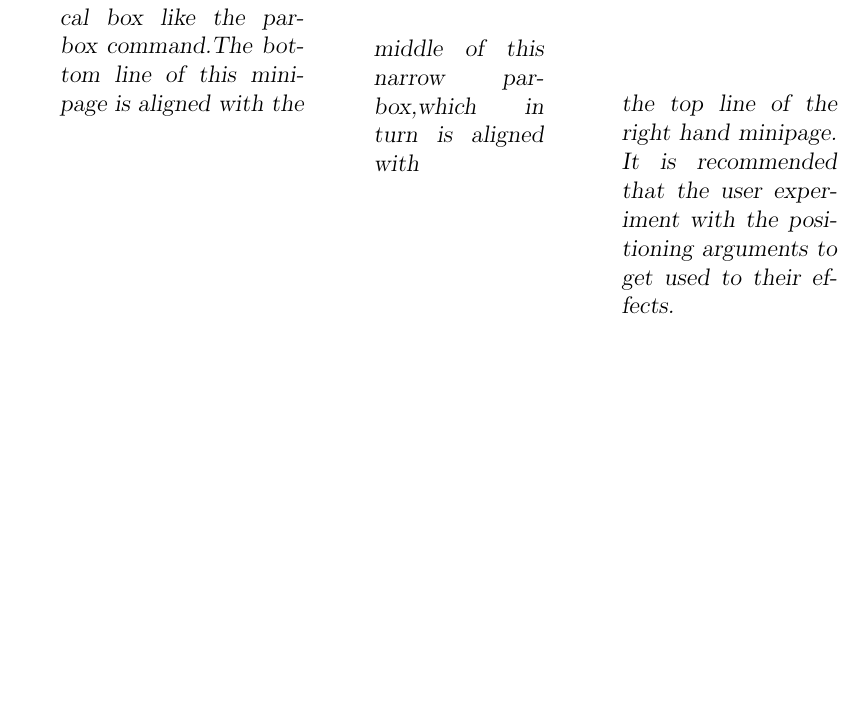
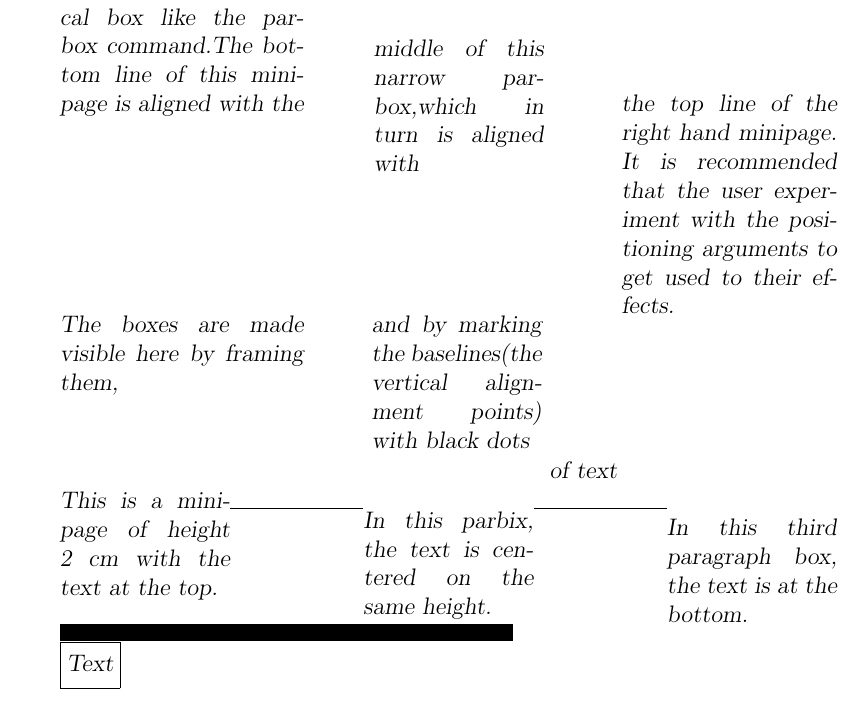
Before and after one commit to meilj/text, a LaTeX paper (note.tex): part of page 8 of 11, cut so that both start at the same text, the shorter picture padded with empty space. Compiled offline with pdfLaTeX.

Commit message:
段落盒子 标尺盒子

```diff
--- a/note.tex
+++ b/note.tex
@@ -290,10 +290,32 @@
 	\begin{minipage}[t]{3.8cm}
 		the top line of the right hand minipage. It is recommended that the user experiment with the positioning arguments to get used to their effects.
 	\end{minipage}
+	%竖直摆放的问题
+	\begin{minipage}[b]{8.5cm}
+		\parbox[t]{4.3cm}{The boxes are made visible here by framing them,} \hfill
+		\parbox[t]{3.0cm}{and by marking the baselines(the vertical alignment points) with black dots}\\
+		\mbox{}\\	%恰好顶部对齐，或者第一行文本对齐
+	\end{minipage}
+	of text\\
+	%加入没有内容的第一行的方法：\mbox{} \\ , \mbox{}[-\baselineskip]
 	%段落盒子：竖直堆积的行组成
+	%具有指定高度的段落盒子
+	%\parbox[位置][高度][内部位置]{宽度}{文本}
+	%\begin{minipage}[位置][高度][内部位置]{宽度} 文本 \end{minipage}
+	%高度参数可以同\makebox和\framebox中的宽度一样，使用\heght, \width, \depth, \totalheight
+	%内部位置只有当给定了高度时才有意义，可取的值为t(要文本靠盒子的顶部), b(把文本推向盒子的底部), c(竖直居中), s(伸展文本以填满整个盒子)
+	\begin{minipage}[t][2cm][t]{3cm}
+		This is a minipage of height 2~cm with the text at the top.
+	\end{minipage}\hrulefill
+	\parbox[t][2cm][c]{3cm}{In this parbix, the text is centered on the same height.}\hrulefill
+	\begin{minipage}[t][2cm][b]{3cm}
+		In this third paragraph box, the text is at the bottom.
+	\end{minipage}
 
 	%标尺盒子：黑色填充的实心矩形，通常用来画水平或竖直线
-
+	%\rule[提升]{宽度}{高度}
+	\rule{8cm}{3mm}\\
+	\fbox{\rule[-2mm]{0cm}{6mm}Text}
 	\newpage
 	%参考文献
 	\begin{thebibliography}{+} %标签样式
```
